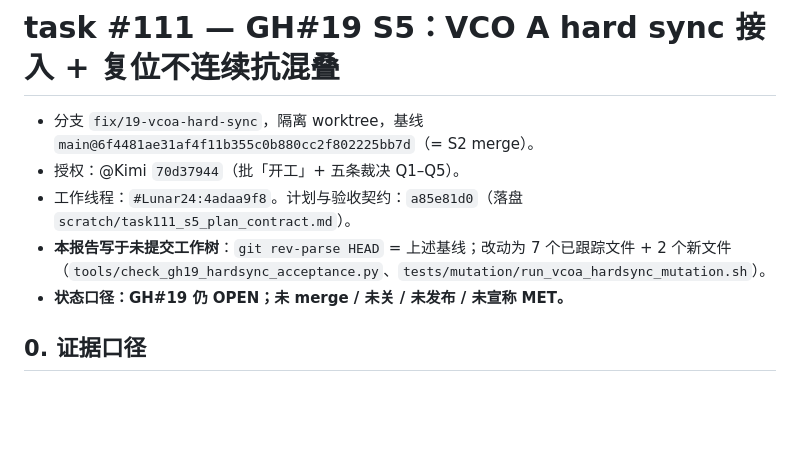
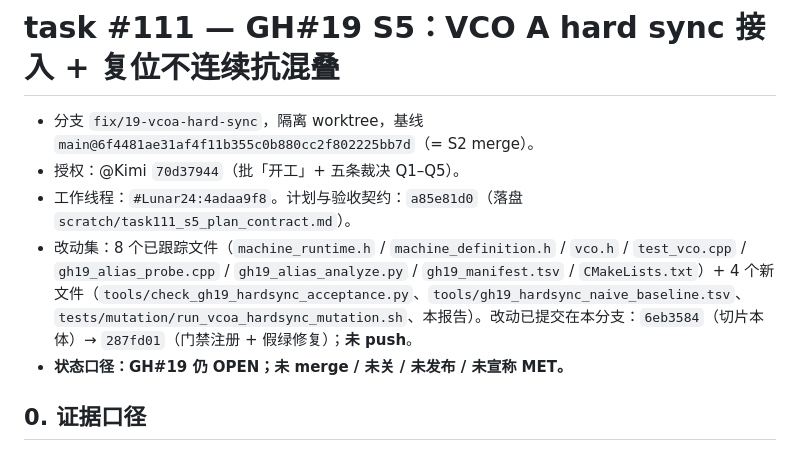
Before and after one commit to deadjoe/lunar24, a Markdown page: report/2026-09-12-task111-gh19-s5-hard-sync.md, the part around the change. Drawn GitHub-style; blank space fills up the shorter version.

Commit message:
task #111 GH#19 S5: fix the report's change set to match the committed tree
The report still described the slice as written in an uncommitted work tree
(7 tracked files + 2 new files). The slice now also modifies CMakeLists.txt
(the gate registration) and adds two more tracked artifacts, and both commits
exist. Record the real 8 tracked + 4 new set and the commit chain.

Documentation only; no code, threshold, or measured number is touched.

Co-Authored-By: Claude Code <noreply@anthropic.com>

```diff
--- a/report/2026-09-12-task111-gh19-s5-hard-sync.md
+++ b/report/2026-09-12-task111-gh19-s5-hard-sync.md
@@ -4,7 +4,7 @@
 - 分支 `fix/19-vcoa-hard-sync`，隔离 worktree，基线 `main@6f4481ae31af4f11b355c0b880cc2f802225bb7d`（= S2 merge）。
 - 授权：@Kimi `70d37944`（批「开工」+ 五条裁决 Q1–Q5）。
 - 工作线程：`#Lunar24:4adaa9f8`。计划与验收契约：`a85e81d0`（落盘 `scratch/task111_s5_plan_contract.md`）。
-- **本报告写于未提交工作树**：`git rev-parse HEAD` = 上述基线；改动为 7 个已跟踪文件 + 2 个新文件（`tools/check_gh19_hardsync_acceptance.py`、`tests/mutation/run_vcoa_hardsync_mutation.sh`）。
+- 改动集：8 个已跟踪文件（`machine_runtime.h` / `machine_definition.h` / `vco.h` / `test_vco.cpp` / `gh19_alias_probe.cpp` / `gh19_alias_analyze.py` / `gh19_manifest.tsv` / `CMakeLists.txt`）+ 4 个新文件（`tools/check_gh19_hardsync_acceptance.py`、`tools/gh19_hardsync_naive_baseline.tsv`、`tests/mutation/run_vcoa_hardsync_mutation.sh`、本报告）。改动已提交在本分支：`6eb3584`（切片本体）→ `287fd01`（门禁注册 + 假绿修复）；**未 push**。
 - **状态口径：GH#19 仍 OPEN；未 merge / 未关 / 未发布 / 未宣称 MET。**
 
 ## 0. 证据口径
```
